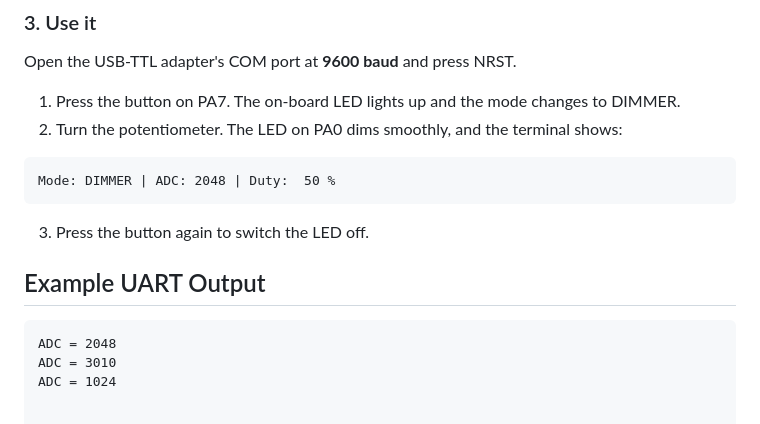
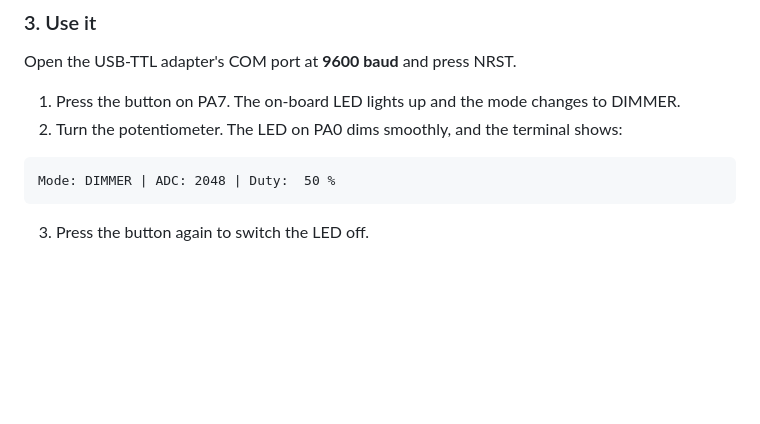
Before and after one commit to fayezbaig/STM32_Microcontroller_Projects, a Markdown page: Main Projects/Smart Embedded Monitoring and Control System/README.md, the part around the change. Rendered like a GitHub page; blank space fills up the shorter version.

````diff
--- a/Main Projects/Smart Embedded Monitoring and Control System/README.md
+++ b/Main Projects/Smart Embedded Monitoring and Control System/README.md
@@ -79,10 +79,3 @@ Open the USB-TTL adapter's COM port at **9600 baud** and press NRST.
 Mode: DIMMER | ADC: 2048 | Duty:  50 %
 ```
 3. Press the button again to switch the LED off.
-
-## Example UART Output
-
-```text
-ADC = 2048
-ADC = 3010
-ADC = 1024
````
